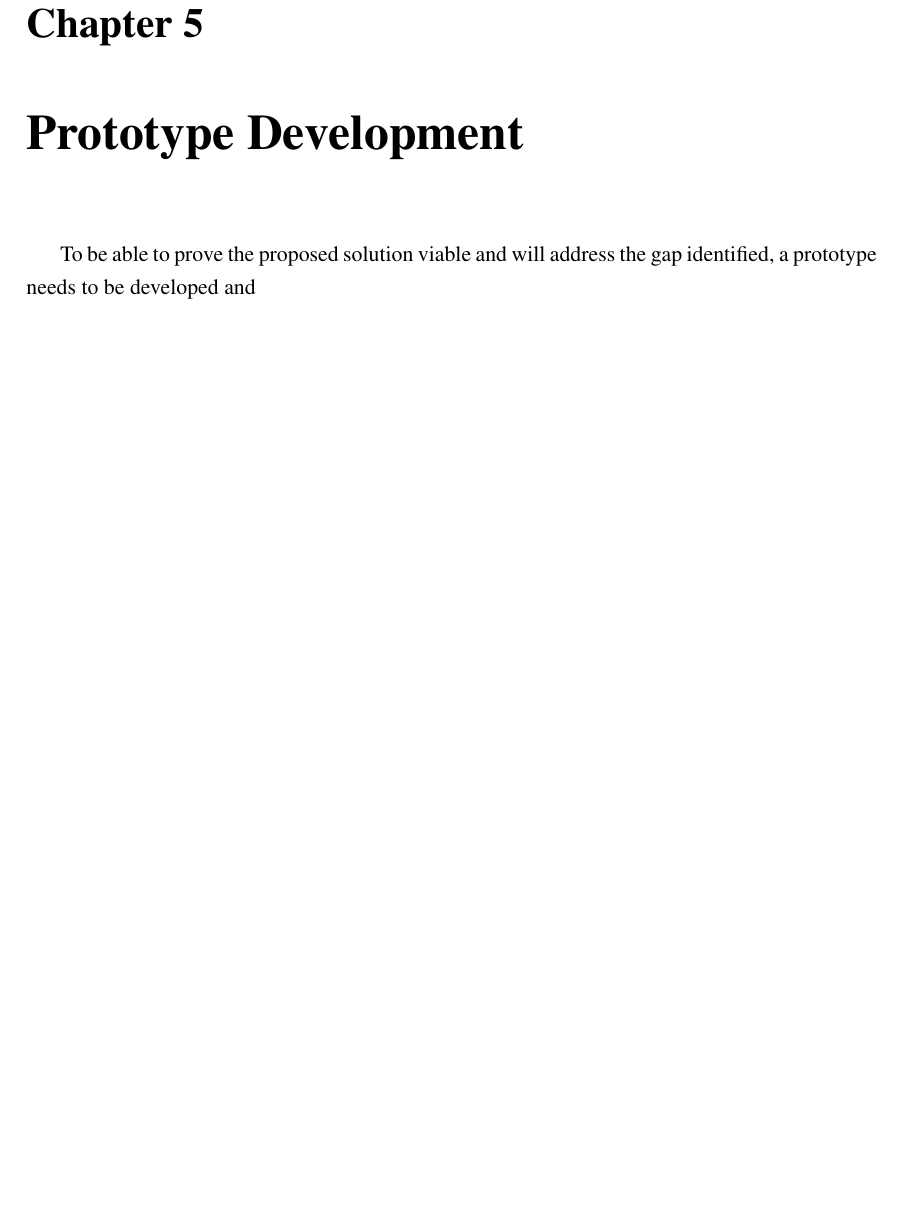
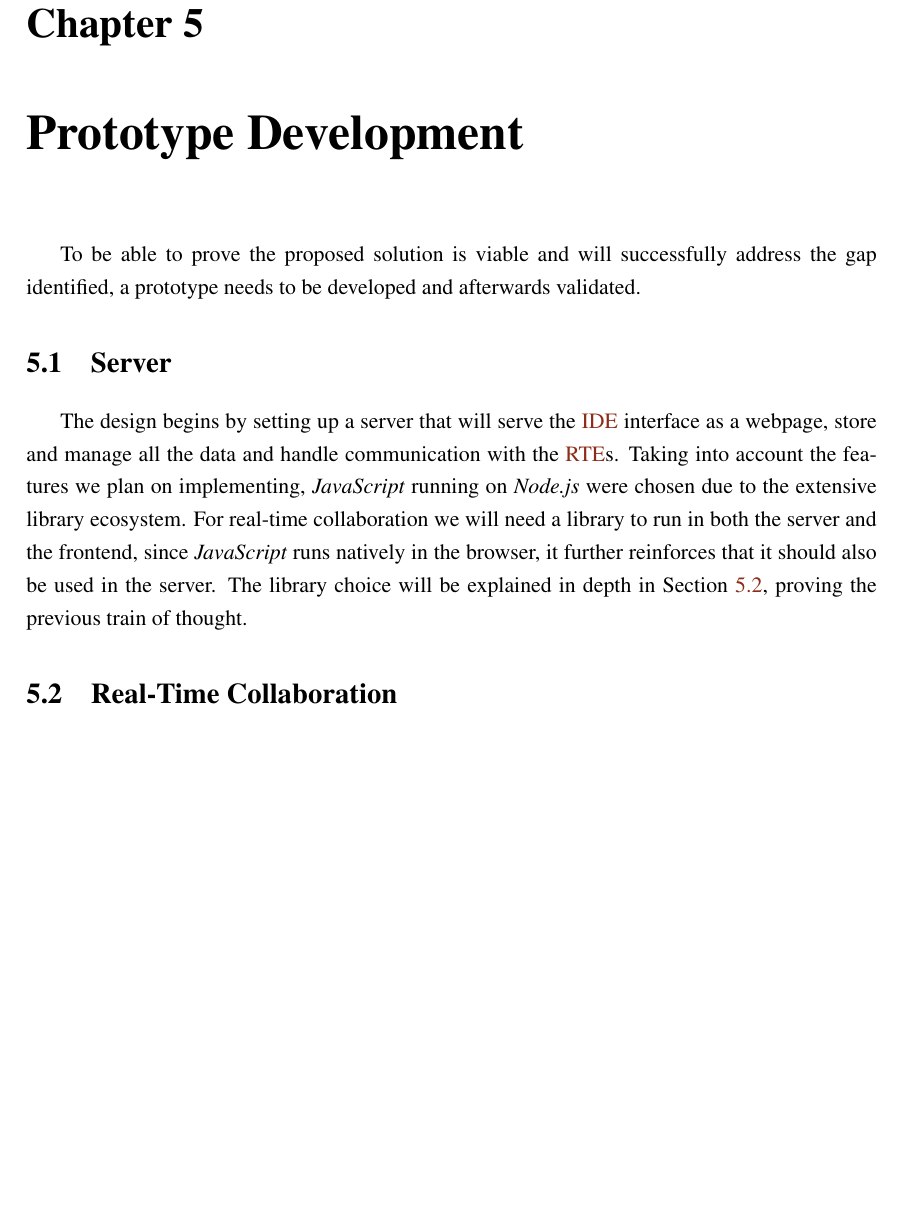
Before and after one commit to Pedro-Beirao/PTERO, a LaTeX thesis (report/main.tex, which reads report/body/chapter5.tex): part of page 17 of 21, cut so that both start at the same text, the shorter picture padded with empty space. Compiled offline with pdfLaTeX.

Commit message:
[report] Start chapter 5

```diff
--- a/report/body/chapter5.tex
+++ b/report/body/chapter5.tex
@@ -1,3 +1,13 @@
 \chapter{Prototype Development}
 
-To be able to prove the proposed solution viable and will address the gap identified, a prototype needs to be developed and
+To be able to prove the proposed solution is viable and will successfully address the gap identified, a prototype needs to be developed and afterwards validated. % TODO add a bit more here
+
+\section{Server}
+The design begins by setting up a server that will serve the \ac{IDE} interface as a webpage, store and manage all the data and handle communication with the \acp{RTE}. Taking into account the features we plan on implementing, \textit{JavaScript} running on \textit{Node.js} were chosen due to the extensive library ecosystem. For real-time collaboration we will need a library to run in both the server and the frontend, since \textit{JavaScript} runs natively in the browser, it further reinforces that it should also be used in the server. The library choice will be explained in depth in \Cref{sec:real-time-collaboration}, proving the previous train of thought.
+
+
+
+
+
+
+\section{Real-Time Collaboration} \label{sec:real-time-collaboration}
```
Also changed, not shown: codebook.toml (+2 -0 lines), report/main.pdf.
